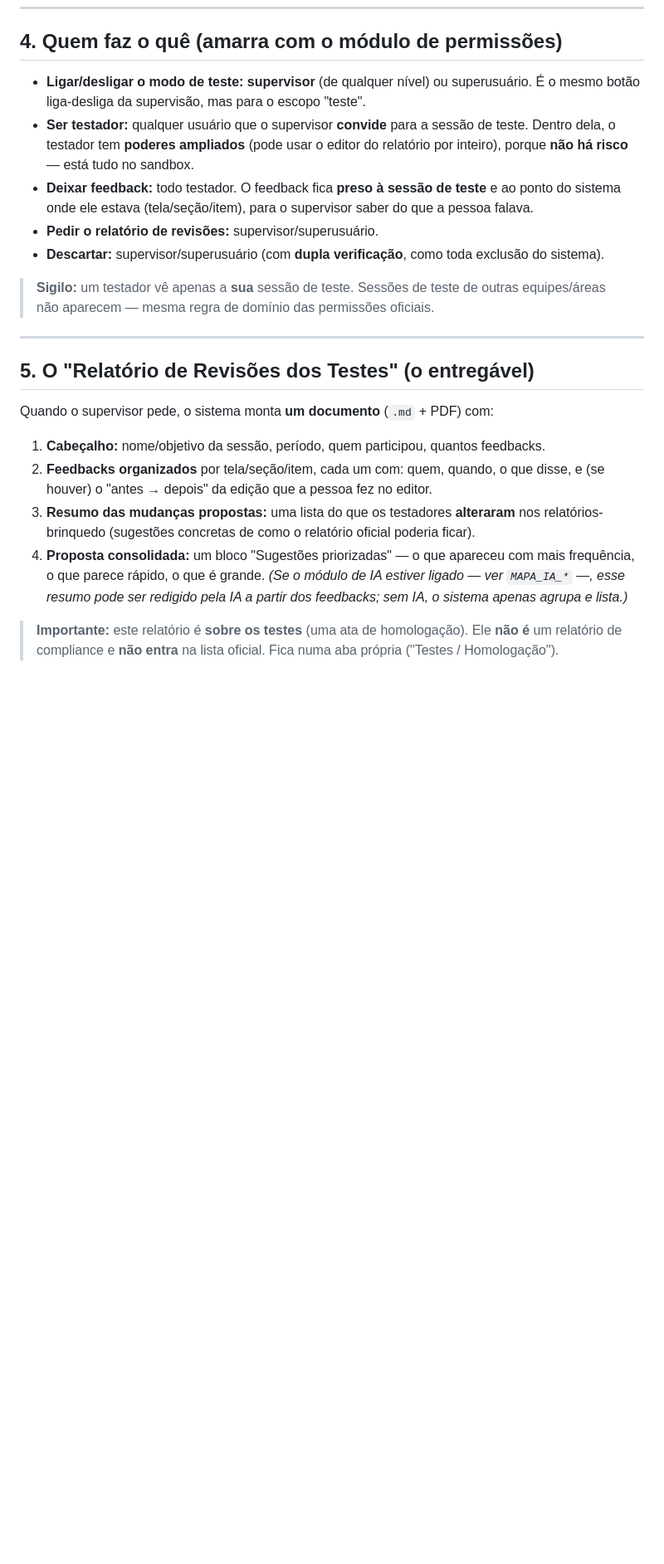
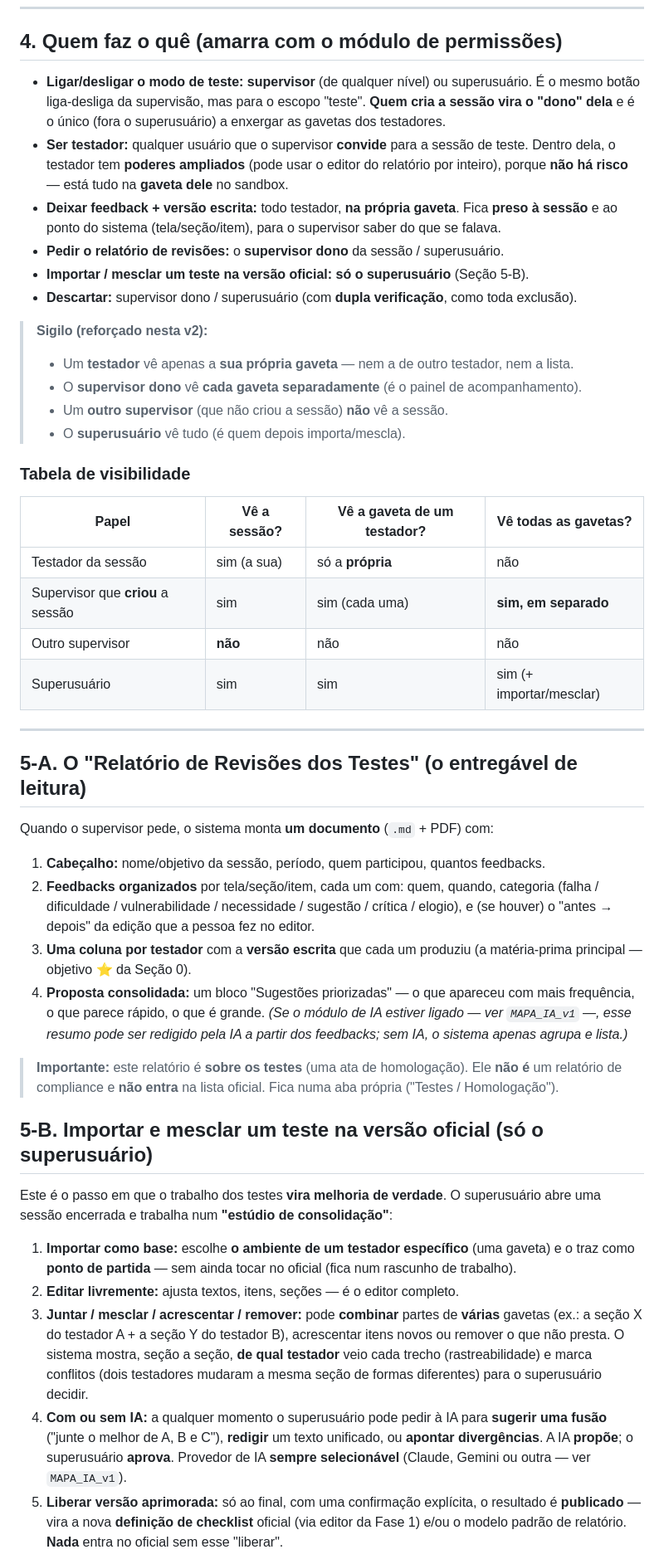
Before and after one commit to taynaves/ccb-pia-compliance, a Markdown page: docs/MAPA_MODO_TESTE_v1.md, the part around one of its changes. Shown at 83% size. Drawn GitHub-style; blank space fills up the shorter version.

```diff
--- a/docs/MAPA_MODO_TESTE_v1.md
+++ b/docs/MAPA_MODO_TESTE_v1.md
@@ -61,33 +82,68 @@ stateDiagram-v2
 
 ## 4. Quem faz o quê (amarra com o módulo de permissões)
 - **Ligar/desligar o modo de teste:** **supervisor** (de qualquer nível) ou superusuário.
-  É o mesmo botão liga-desliga da supervisão, mas para o escopo "teste".
+  É o mesmo botão liga-desliga da supervisão, mas para o escopo "teste". **Quem cria a sessão
+  vira o "dono" dela** e é o único (fora o superusuário) a enxergar as gavetas dos testadores.
 - **Ser testador:** qualquer usuário que o supervisor **convide** para a sessão de teste.
   Dentro dela, o testador tem **poderes ampliados** (pode usar o editor do relatório por
-  inteiro), porque **não há risco** — está tudo no sandbox.
-- **Deixar feedback:** todo testador. O feedback fica **preso à sessão de teste** e ao ponto
-  do sistema onde ele estava (tela/seção/item), para o supervisor saber do que a pessoa falava.
-- **Pedir o relatório de revisões:** supervisor/superusuário.
-- **Descartar:** supervisor/superusuário (com **dupla verificação**, como toda exclusão do sistema).
+  inteiro), porque **não há risco** — está tudo na **gaveta dele** no sandbox.
+- **Deixar feedback + versão escrita:** todo testador, **na própria gaveta**. Fica **preso à
+  sessão** e ao ponto do sistema (tela/seção/item), para o supervisor saber do que se falava.
+- **Pedir o relatório de revisões:** o **supervisor dono** da sessão / superusuário.
+- **Importar / mesclar um teste na versão oficial:** **só o superusuário** (Seção 5-B).
+- **Descartar:** supervisor dono / superusuário (com **dupla verificação**, como toda exclusão).
 
-> **Sigilo:** um testador vê apenas a **sua** sessão de teste. Sessões de teste de outras
-> equipes/áreas não aparecem — mesma regra de domínio das permissões oficiais.
+> **Sigilo (reforçado nesta v2):**
+> - Um **testador** vê apenas a **sua própria gaveta** — nem a de outro testador, nem a lista.
+> - O **supervisor dono** vê **cada gaveta separadamente** (é o painel de acompanhamento).
+> - Um **outro supervisor** (que não criou a sessão) **não** vê a sessão.
+> - O **superusuário** vê tudo (é quem depois importa/mescla).
+
+### Tabela de visibilidade
+| Papel | Vê a sessão? | Vê a gaveta de um testador? | Vê todas as gavetas? |
+|---|---|---|---|
+| Testador da sessão | sim (a sua) | só a **própria** | não |
+| Supervisor que **criou** a sessão | sim | sim (cada uma) | **sim, em separado** |
+| Outro supervisor | **não** | não | não |
+| Superusuário | sim | sim | sim (+ importar/mesclar) |
 
 ---
 
-## 5. O "Relatório de Revisões dos Testes" (o entregável)
+## 5-A. O "Relatório de Revisões dos Testes" (o entregável de leitura)
 Quando o supervisor pede, o sistema monta **um documento** (`.md` + PDF) com:
 
 1. **Cabeçalho:** nome/objetivo da sessão, período, quem participou, quantos feedbacks.
-2. **Feedbacks organizados** por tela/seção/item, cada um com: quem, quando, o que disse,
+2. **Feedbacks organizados** por tela/seção/item, cada um com: quem, quando, categoria
+   (falha / dificuldade / vulnerabilidade / necessidade / sugestão / crítica / elogio),
    e (se houver) o "antes → depois" da edição que a pessoa fez no editor.
-3. **Resumo das mudanças propostas:** uma lista do que os testadores **alteraram** nos
-   relatórios-brinquedo (sugestões concretas de como o relatório oficial poderia ficar).
+3. **Uma coluna por testador** com a **versão escrita** que cada um produziu (a matéria-prima
+   principal — objetivo ⭐ da Seção 0).
 4. **Proposta consolidada:** um bloco "Sugestões priorizadas" — o que apareceu com mais
    frequência, o que parece rápido, o que é grande. *(Se o módulo de IA estiver ligado —
-   ver `MAPA_IA_*` —, esse resumo pode ser redigido pela IA a partir dos feedbacks; sem IA,
+   ver `MAPA_IA_v1` —, esse resumo pode ser redigido pela IA a partir dos feedbacks; sem IA,
    o sistema apenas agrupa e lista.)*
 
 > **Importante:** este relatório é **sobre os testes** (uma ata de homologação). Ele **não é**
 > um relatório de compliance e **não entra** na lista oficial. Fica numa aba própria
 > ("Testes / Homologação").
+
+## 5-B. Importar e mesclar um teste na versão oficial (**só o superusuário**)
+Este é o passo em que o trabalho dos testes **vira melhoria de verdade**. O superusuário abre
+uma sessão encerrada e trabalha num **"estúdio de consolidação"**:
+
+1. **Importar como base:** escolhe **o ambiente de um testador específico** (uma gaveta) e o
+   traz como **ponto de partida** — sem ainda tocar no oficial (fica num rascunho de trabalho).
+2. **Editar livremente:** ajusta textos, itens, seções — é o editor completo.
+3. **Juntar / mesclar / acrescentar / remover:** pode **combinar** partes de **várias** gavetas
+   (ex.: a seção X do testador A + a seção Y do testador B), acrescentar itens novos ou remover
+   o que não presta. O sistema mostra, seção a seção, **de qual testador** veio cada trecho
+   (rastreabilidade) e marca conflitos (dois testadores mudaram a mesma seção de formas
+   diferentes) para o superusuário decidir.
+4. **Com ou sem IA:** a qualquer momento o superusuário pode pedir à IA para **sugerir uma
+   fusão** ("junte o melhor de A, B e C"), **redigir** um texto unificado, ou **apontar
+   divergências**. A IA **propõe**; o superusuário **aprova**. Provedor de IA **sempre
+   selecionável** (Claude, Gemini ou outra — ver `MAPA_IA_v1`).
+5. **Liberar versão aprimorada:** só ao final, com uma confirmação explícita, o resultado é
+   **publicado** — vira a nova **definição de checklist** oficial (via editor da Fase 1) e/ou o
+   modelo padrão de relatório. **Nada** entra no oficial sem esse "liberar".
+
```
Also changed, not shown: other parts of docs/MAPA_MODO_TESTE_v1.md (+56 -19 lines), docs/MAPA_IA_v1.md (+10 -3 lines).
